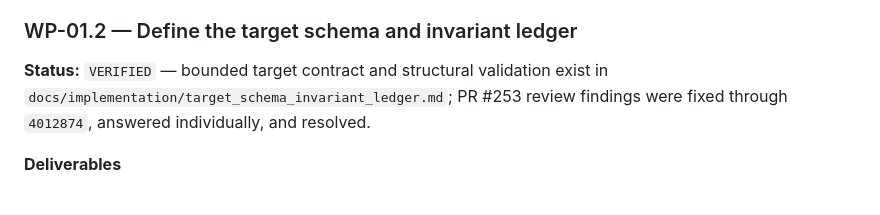
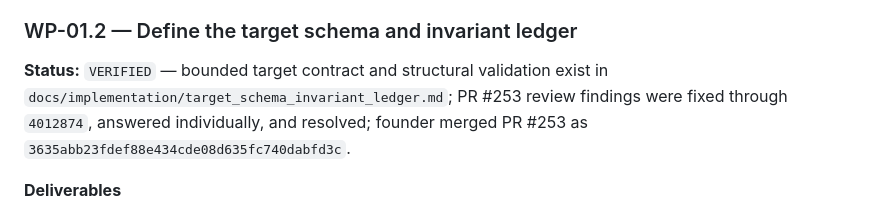
Before and after one commit to baracuda3612/Love-Yourself-AI-Caring-Bot, a Markdown page: docs/implementation/pre_mvp_implementation_roadmap.md, the part around the change. Rendered like a GitHub page.

Commit message:
docs: close WP-01.2 founder merge

```diff
--- a/docs/implementation/pre_mvp_implementation_roadmap.md
+++ b/docs/implementation/pre_mvp_implementation_roadmap.md
@@ -569,7 +569,9 @@ completed successfully with the application, PostgreSQL, and Redis online.
 
 **Status:** `VERIFIED` — bounded target contract and structural validation exist
 in `docs/implementation/target_schema_invariant_ledger.md`; PR #253 review
-findings were fixed through `4012874`, answered individually, and resolved.
+findings were fixed through `4012874`, answered individually, and resolved;
+founder merged PR #253 as
+`3635abb23fdef88e434cde08d635fc740dabfd3c`.
 
 **Deliverables**
 
```
Also changed, not shown: 1 other file.
